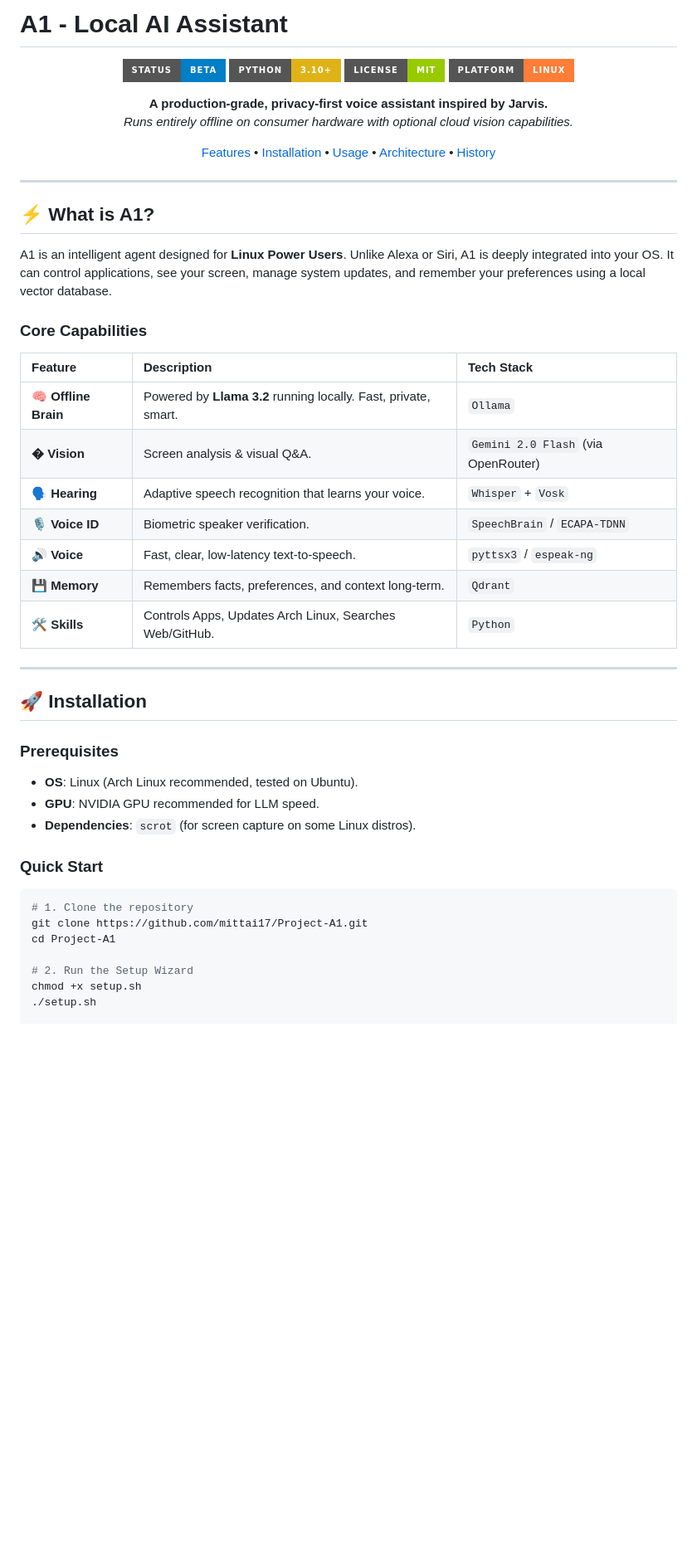
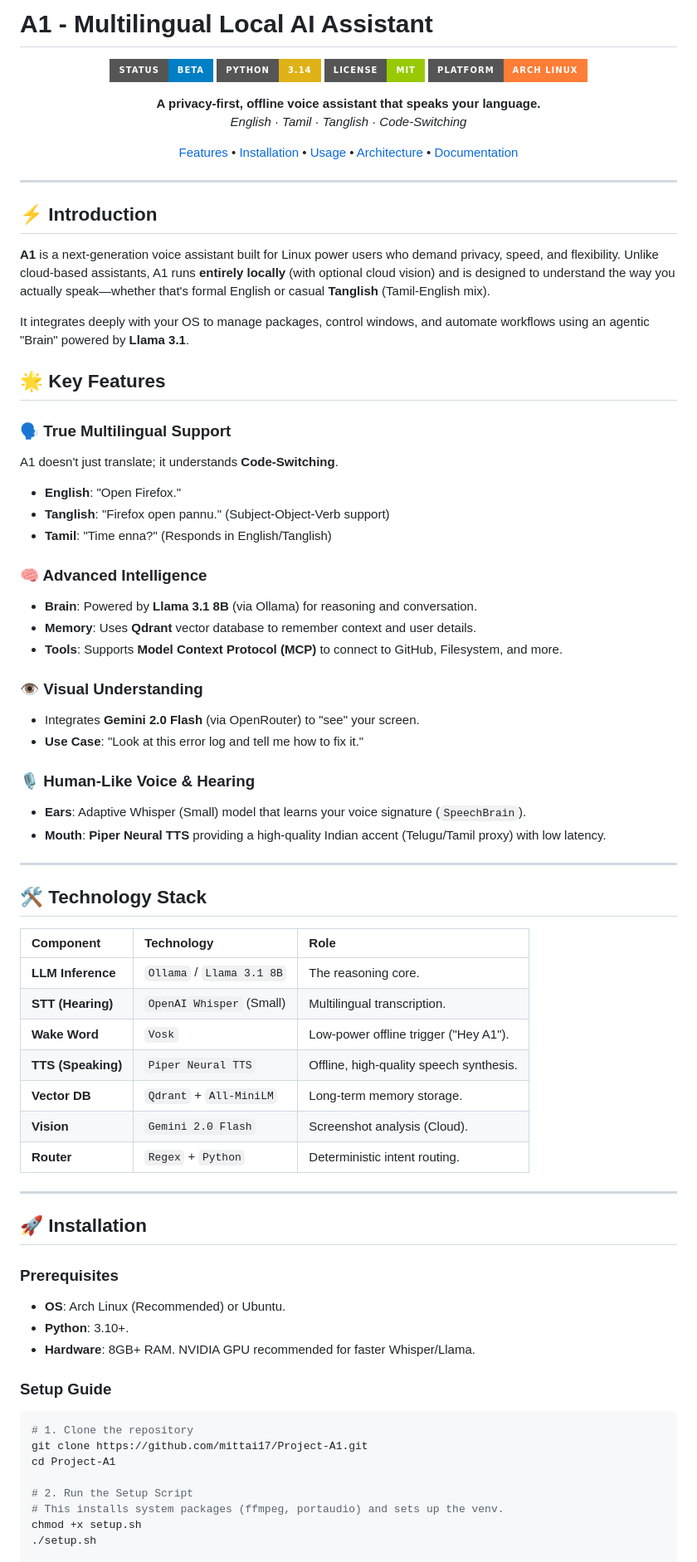
Before and after one commit to mittai17/Project-A1, a Markdown page: README.md, the part around one of its changes. Shown at 83% size. Drawn GitHub-style; badges without logos; blank space fills up the shorter version.

Commit message:
docs: Rewrite README and Documentation for v1.2.0 (Multilingual/Llama3.1)

````diff
--- a/README.md
+++ b/README.md
@@ -1,54 +1,80 @@
-# A1 - Local AI Assistant
+# A1 - Multilingual Local AI Assistant
 
 <div align="center">
 
 ![Status](https://img.shields.io/badge/Status-Beta-blue?style=for-the-badge)
-![Python](https://img.shields.io/badge/Python-3.10%2B-yellow?style=for-the-badge)
+![Python](https://img.shields.io/badge/Python-3.14-yellow?style=for-the-badge)
 ![License](https://img.shields.io/badge/License-MIT-green?style=for-the-badge)
-![Platform](https://img.shields.io/badge/Platform-Linux-orange?style=for-the-badge)
+![Platform](https://img.shields.io/badge/Platform-Arch_Linux-orange?style=for-the-badge)
 
-**A production-grade, privacy-first voice assistant inspired by Jarvis.**
-*Runs entirely offline on consumer hardware with optional cloud vision capabilities.*
+**A privacy-first, offline voice assistant that speaks your language.**
+*English · Tamil · Tanglish · Code-Switching*
 
-[Features](#features) • [Installation](#installation) • [Usage](#usage) • [Architecture](#architecture) • [History](#-project-history)
+[Features](#-features) • [Installation](#-installation) • [Usage](#-usage) • [Architecture](#%EF%B8%8F-architecture) • [Documentation](DOCUMENTATION.md)
 
 </div>
 
 ---
 
-## ⚡ What is A1?
+## ⚡ Introduction
 
-A1 is an intelligent agent designed for **Linux Power Users**. Unlike Alexa or Siri, A1 is deeply integrated into your OS. It can control applications, see your screen, manage system updates, and remember your preferences using a local vector database.
+**A1** is a next-generation voice assistant built for Linux power users who demand privacy, speed, and flexibility. Unlike cloud-based assistants, A1 runs **entirely locally** (with optional cloud vision) and is designed to understand the way you actually speak—whether that's formal English or casual **Tanglish** (Tamil-English mix).
 
-### Core Capabilities
+It integrates deeply with your OS to manage packages, control windows, and automate workflows using an agentic "Brain" powered by **Llama 3.1**.
 
-| Feature | Description | Tech Stack |
+## 🌟 Key Features
+
+### 🗣️ True Multilingual Support
+A1 doesn't just translate; it understands **Code-Switching**.
+- **English**: "Open Firefox."
+- **Tanglish**: "Firefox open pannu." (Subject-Object-Verb support)
+- **Tamil**: "Time enna?" (Responds in English/Tanglish)
+
+### 🧠 Advanced Intelligence
+- **Brain**: Powered by **Llama 3.1 8B** (via Ollama) for reasoning and conversation.
+- **Memory**: Uses **Qdrant** vector database to remember context and user details.
+- **Tools**: Supports **Model Context Protocol (MCP)** to connect to GitHub, Filesystem, and more.
+
+### 👁️ Visual Understanding
+- Integrates **Gemini 2.0 Flash** (via OpenRouter) to "see" your screen.
+- **Use Case**: "Look at this error log and tell me how to fix it."
+
+### 🎙️ Human-Like Voice & Hearing
+- **Ears**: Adaptive Whisper (Small) model that learns your voice signature (`SpeechBrain`).
+- **Mouth**: **Piper Neural TTS** providing a high-quality Indian accent (Telugu/Tamil proxy) with low latency.
+
+---
+
+## 🛠️ Technology Stack
+
+| Component | Technology | Role |
 | :--- | :--- | :--- |
-| **🧠 Offline Brain** | Powered by **Llama 3.2** running locally. Fast, private, smart. | `Ollama` |
-| **�️ Vision** | Screen analysis & visual Q&A. | `Gemini 2.0 Flash` (via OpenRouter) |
-| **🗣️ Hearing** | Adaptive speech recognition that learns your voice. | `Whisper` + `Vosk` |
-| **🎙️ Voice ID** | Biometric speaker verification. | `SpeechBrain` / `ECAPA-TDNN` |
-| **🔊 Voice** | Fast, clear, low-latency text-to-speech. | `pyttsx3` / `espeak-ng` |
-| **💾 Memory** | Remembers facts, preferences, and context long-term. | `Qdrant` |
-| **🛠️ Skills** | Controls Apps, Updates Arch Linux, Searches Web/GitHub. | `Python` |
+| **LLM Inference** | `Ollama` / `Llama 3.1 8B` | The reasoning core. |
+| **STT (Hearing)** | `OpenAI Whisper` (Small) | Multilingual transcription. |
+| **Wake Word** | `Vosk` | Low-power offline trigger ("Hey A1"). |
+| **TTS (Speaking)** | `Piper Neural TTS` | Offline, high-quality speech synthesis. |
+| **Vector DB** | `Qdrant` + `All-MiniLM` | Long-term memory storage. |
+| **Vision** | `Gemini 2.0 Flash` | Screenshot analysis (Cloud). |
+| **Router** | `Regex` + `Python` | Deterministic intent routing. |
 
 ---
 
 ## 🚀 Installation
 
 ### Prerequisites
-- **OS**: Linux (Arch Linux recommended, tested on Ubuntu).
-- **GPU**: NVIDIA GPU recommended for LLM speed.
-- **Dependencies**: `scrot` (for screen capture on some Linux distros).
+- **OS**: Arch Linux (Recommended) or Ubuntu.
+- **Python**: 3.10+.
+- **Hardware**: 8GB+ RAM. NVIDIA GPU recommended for faster Whisper/Llama.
 
-### Quick Start
+### Setup Guide
 
 ```bash
 # 1. Clone the repository
 git clone https://github.com/mittai17/Project-A1.git
 cd Project-A1
 
-# 2. Run the Setup Wizard
+# 2. Run the Setup Script
+# This installs system packages (ffmpeg, portaudio) and sets up the venv.
 chmod +x setup.sh
 ./setup.sh
 
````
Also changed, not shown: other parts of README.md (+39 -146 lines), DOCUMENTATION.md (+103 -105 lines).
